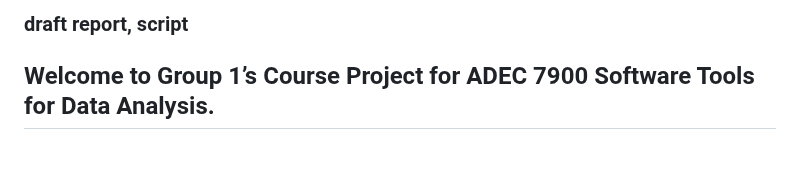
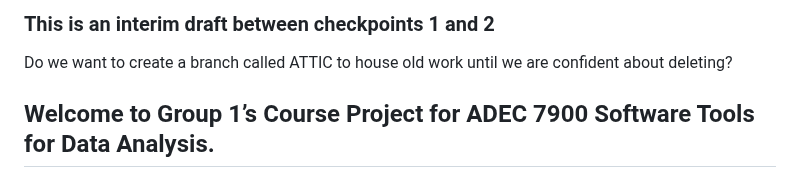
Before and after one commit to allennrbc/Software-Tools-Spring-2024, a Markdown page: Synthesis (attempt).md, the part around the change. Rendered like a GitHub page; blank space fills up the shorter version.

Commit message:
Update Synthesis (attempt).md
Do we want to create a branch called ATTIC to house old work until we are confident about deleting?

```diff
--- a/Synthesis (attempt).md
+++ b/Synthesis (attempt).md
@@ -1,4 +1,6 @@
-### draft report, script
+### This is an interim draft between checkpoints 1 and 2
+
+Do we want to create a branch called ATTIC to house old work until we are confident about deleting?
 
 ## Welcome to Group 1’s Course Project for ADEC 7900 Software Tools for Data Analysis.
 
```
